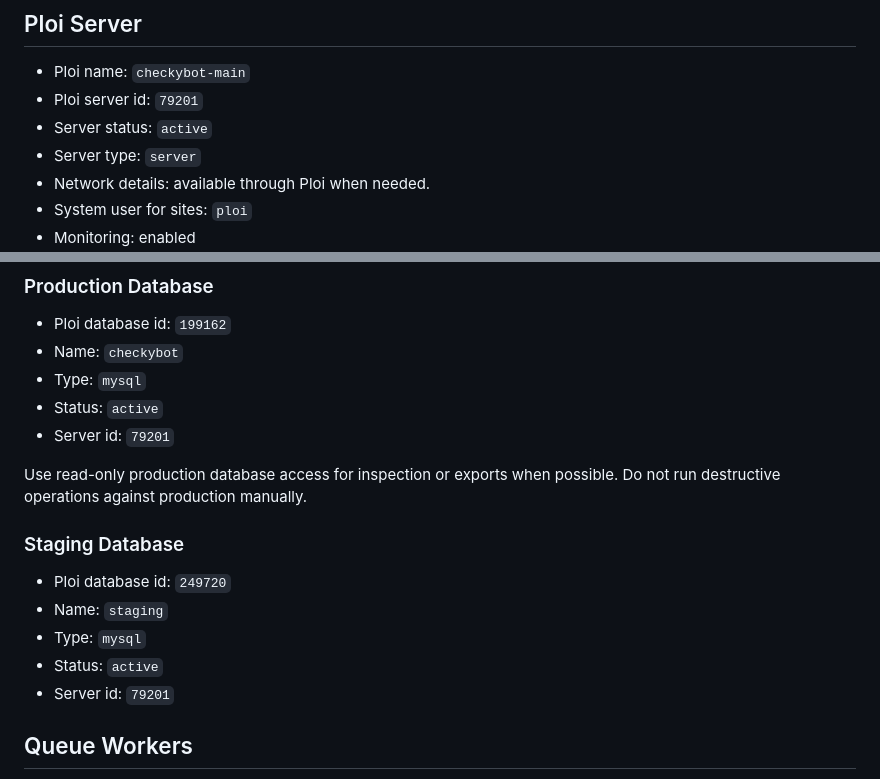
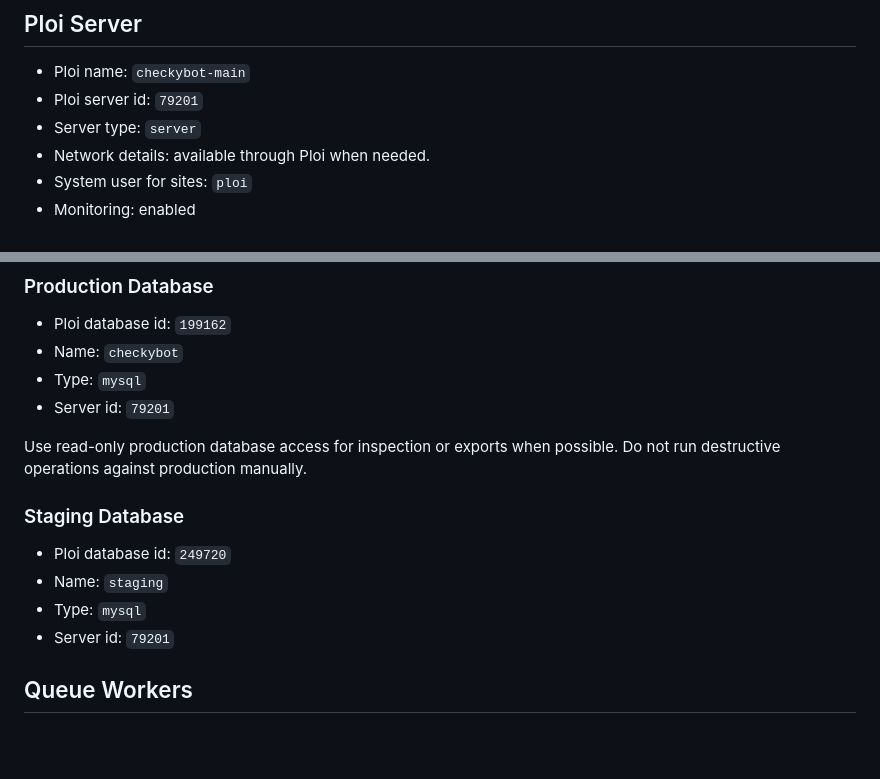
Before and after one commit to Marin-Solutions/checkybot, a Markdown page: DEVOPS.md, 2 parts joined by grey strips. Rendered like a GitHub page; blank space fills up the shorter version.

Commit message:
Remove dynamic infrastructure status from docs

```diff
--- a/DEVOPS.md
+++ b/DEVOPS.md
@@ -8,7 +8,6 @@ Keep this file up to date when Ploi infrastructure, runtime versions, queues, or
 
 - Ploi name: `checkybot-main`
 - Ploi server id: `79201`
-- Server status: `active`
 - Server type: `server`
 - Network details: available through Ploi when needed.
 - System user for sites: `ploi`
@@ -68,7 +67,6 @@ Keep this file up to date when Ploi infrastructure, runtime versions, queues, or
 - Ploi database id: `199162`
 - Name: `checkybot`
 - Type: `mysql`
-- Status: `active`
 - Server id: `79201`
 
 Use read-only production database access for inspection or exports when possible. Do not run destructive operations against production manually.
@@ -78,7 +76,6 @@ Use read-only production database access for inspection or exports when possible
 - Ploi database id: `249720`
 - Name: `staging`
 - Type: `mysql`
-- Status: `active`
 - Server id: `79201`
 
 ## Queue Workers
```
